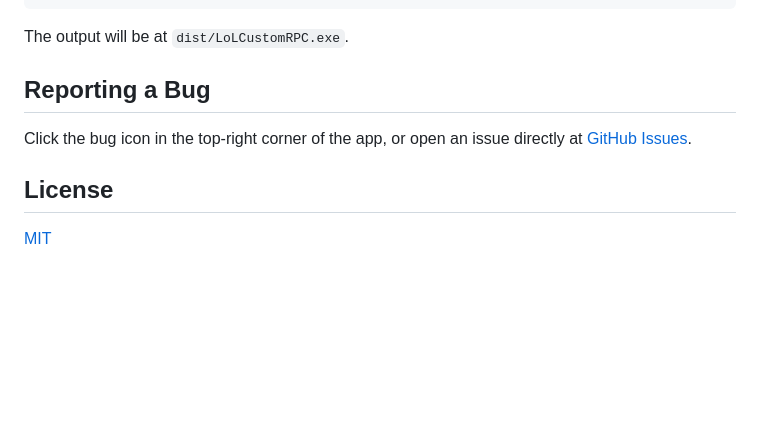
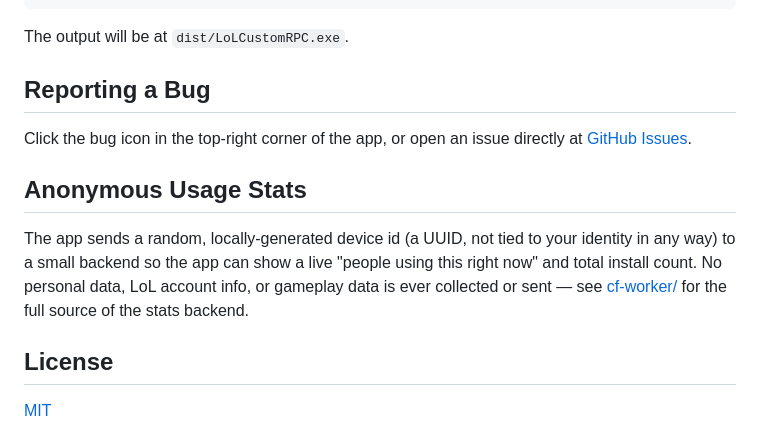
Before and after one commit to Katlicia/LOLCustomRPC, a Markdown page: README.md, the part around the change. Rendered like a GitHub page; blank space fills up the shorter version.

Commit message:
update privacy

```diff
--- a/README.md
+++ b/README.md
@@ -95,6 +95,10 @@ The output will be at `dist/LoLCustomRPC.exe`.
 
 Click the bug icon in the top-right corner of the app, or open an issue directly at [GitHub Issues](https://github.com/Katlicia/LOLCustomRPC/issues/new).
 
+## Anonymous Usage Stats
+
+The app sends a random, locally-generated device id (a UUID, not tied to your identity in any way) to a small backend so the app can show a live "people using this right now" and total install count. No personal data, LoL account info, or gameplay data is ever collected or sent — see [cf-worker/](cf-worker/) for the full source of the stats backend.
+
 ## License
 
 [MIT](LICENSE)
```
